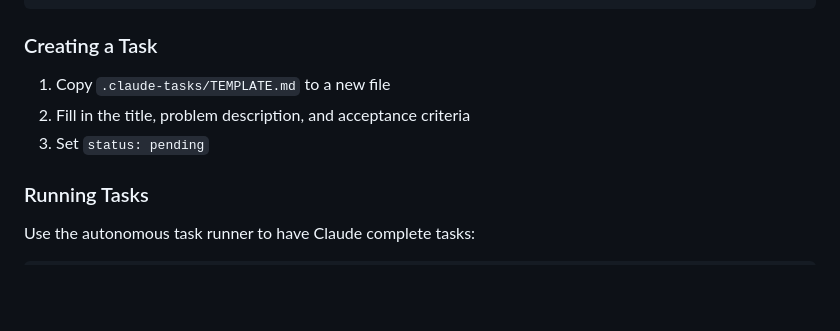
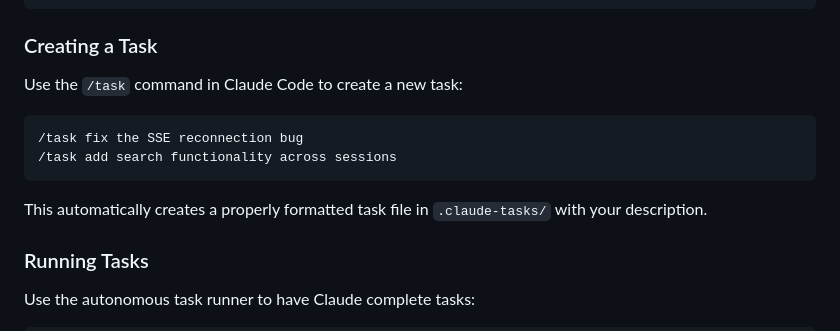
Before and after one commit to bradleyboy/cloister, a Markdown page: README.md, the part around the change. Drawn GitHub-style; blank space fills up the shorter version.

````diff
--- a/README.md
+++ b/README.md
@@ -81,9 +81,14 @@ What needs to be done.
 
 ### Creating a Task
 
-1. Copy `.claude-tasks/TEMPLATE.md` to a new file
-2. Fill in the title, problem description, and acceptance criteria
-3. Set `status: pending`
+Use the `/task` command in Claude Code to create a new task:
+
+```bash
+/task fix the SSE reconnection bug
+/task add search functionality across sessions
+```
+
+This automatically creates a properly formatted task file in `.claude-tasks/` with your description.
 
 ### Running Tasks
 
````
Also changed, not shown: .claude-tasks/update-readme-task-creation-docs.md (added, +32 -0 lines).
